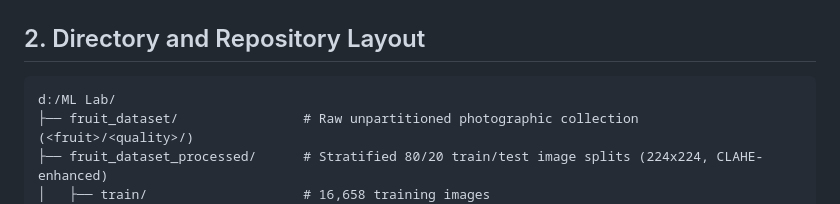
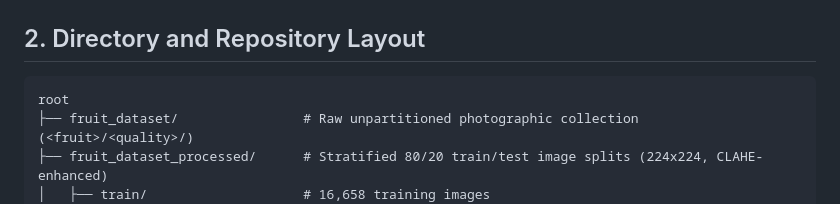
Before and after one commit to codernayeem/fruit-classification-dataset, a Markdown page: README.md, the part around the change. GitHub-like rendering.

````diff
--- a/README.md
+++ b/README.md
@@ -32,7 +32,7 @@ A comprehensive deep learning benchmark and two-stage inspection system for 13 c
 ## 2. Directory and Repository Layout
 
 ```text
-d:/ML Lab/
+root
 ├── fruit_dataset/                # Raw unpartitioned photographic collection (<fruit>/<quality>/)
 ├── fruit_dataset_processed/      # Stratified 80/20 train/test image splits (224x224, CLAHE-enhanced)
 │   ├── train/                    # 16,658 training images
````
